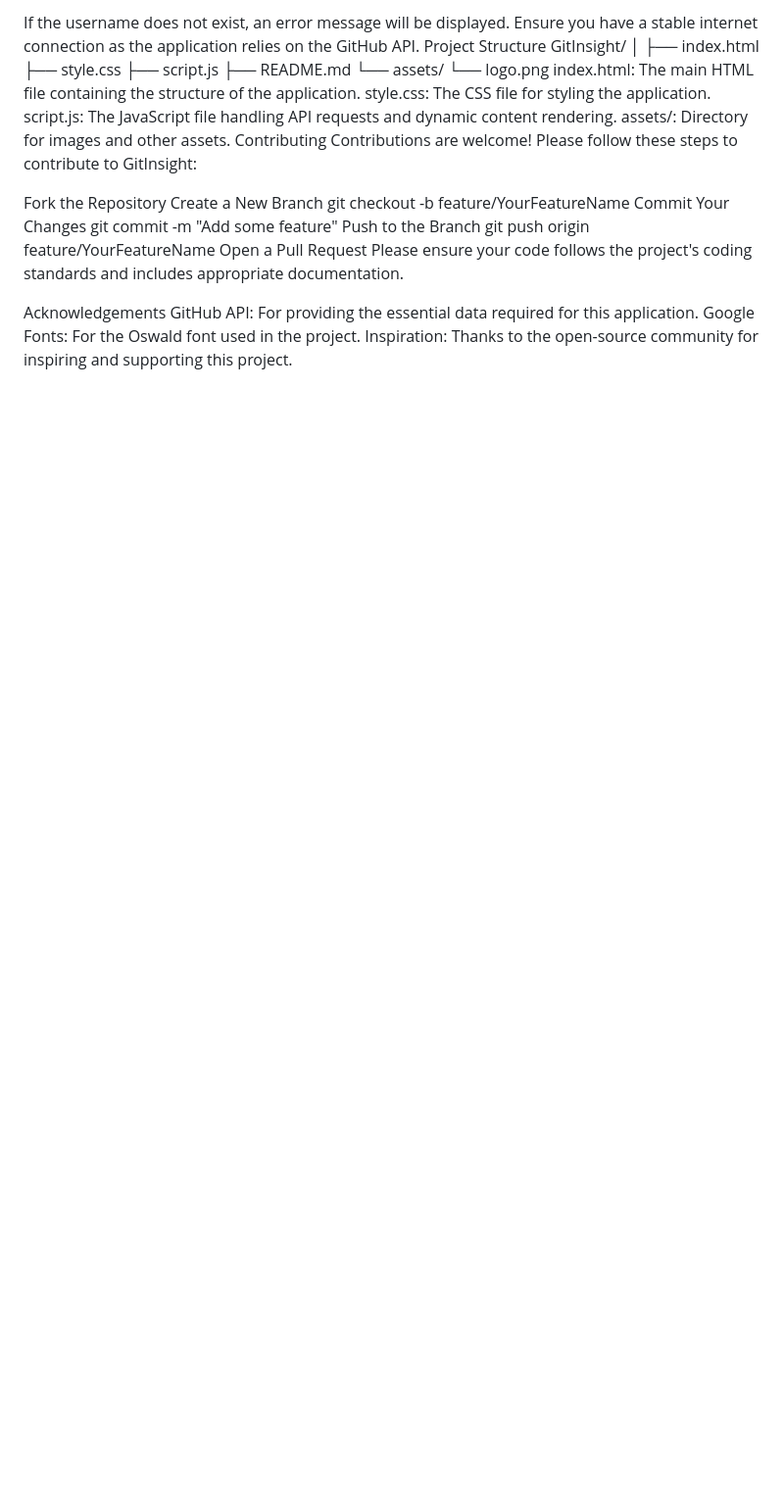
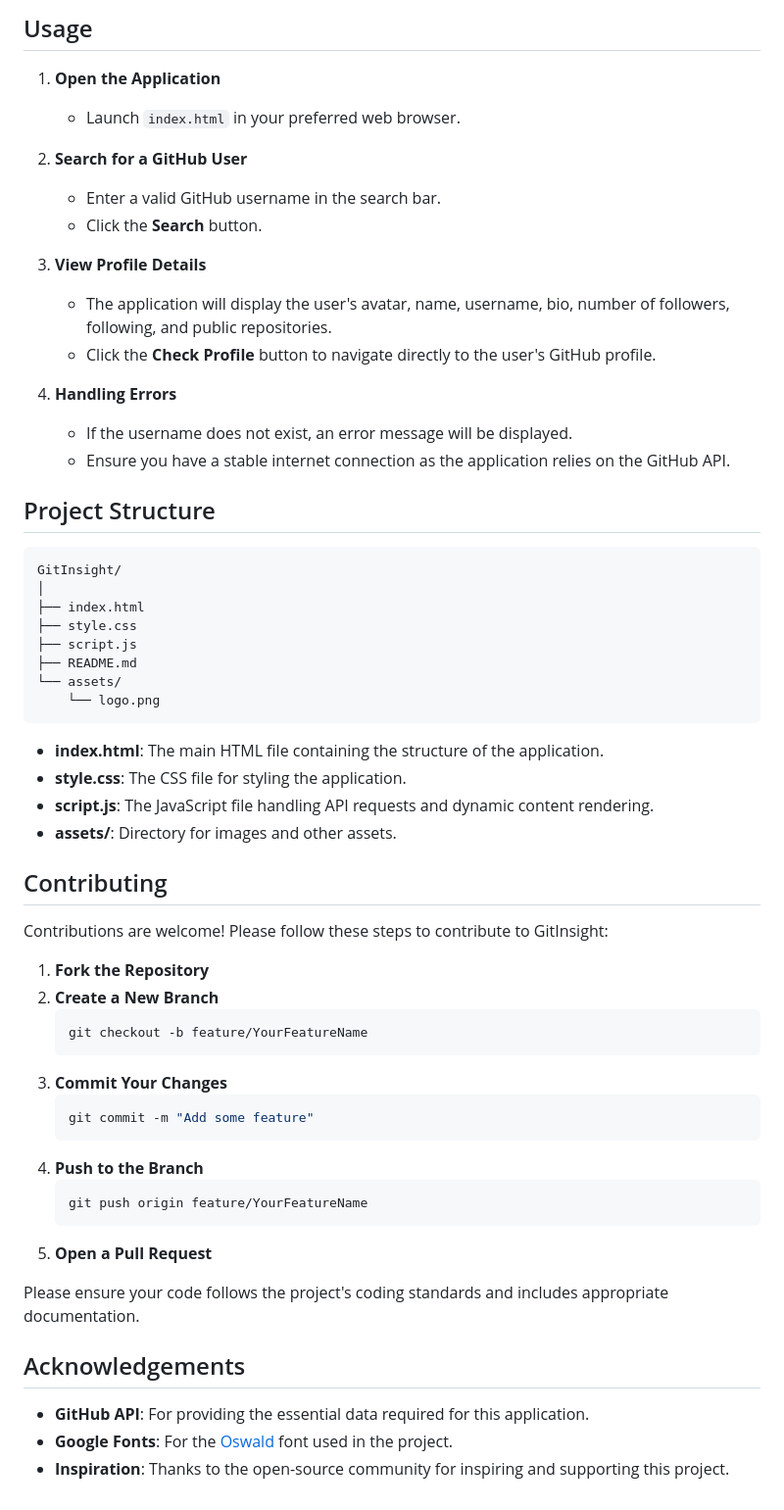
Before and after one commit to tubamomin786/GitInsight, a Markdown page: README.md, the part around the change printed below. Shown: that part at 98% size. Drawn GitHub-style; blank space fills up the shorter version.

````diff
--- a/README.md
+++ b/README.md
@@ -52,7 +54,24 @@ Handling Errors
 
-If the username does not exist, an error message will be displayed.
-Ensure you have a stable internet connection as the application relies on the GitHub API.
-Project Structure
+## Usage
+
+1. **Open the Application**
+   - Launch `index.html` in your preferred web browser.
+
+2. **Search for a GitHub User**
+   - Enter a valid GitHub username in the search bar.
+   - Click the **Search** button.
+
+3. **View Profile Details**
+   - The application will display the user's avatar, name, username, bio, number of followers, following, and public repositories.
+   - Click the **Check Profile** button to navigate directly to the user's GitHub profile.
+
+4. **Handling Errors**
+   - If the username does not exist, an error message will be displayed.
+   - Ensure you have a stable internet connection as the application relies on the GitHub API.
+
+## Project Structure
+
+```
 GitInsight/
 │
 ├── index.html
@@ -61,24 +80,36 @@ GitInsight/
 ├── README.md
 └── assets/
     └── logo.png
-index.html: The main HTML file containing the structure of the application.
-style.css: The CSS file for styling the application.
-script.js: The JavaScript file handling API requests and dynamic content rendering.
-assets/: Directory for images and other assets.
-Contributing
+```
+
+- **index.html**: The main HTML file containing the structure of the application.
+- **style.css**: The CSS file for styling the application.
+- **script.js**: The JavaScript file handling API requests and dynamic content rendering.
+- **assets/**: Directory for images and other assets.
+
+## Contributing
+
 Contributions are welcome! Please follow these steps to contribute to GitInsight:
 
-Fork the Repository
-Create a New Branch
-git checkout -b feature/YourFeatureName
-Commit Your Changes
-git commit -m "Add some feature"
-Push to the Branch
-git push origin feature/YourFeatureName
-Open a Pull Request
+1. **Fork the Repository**
+2. **Create a New Branch**
+   ```bash
+   git checkout -b feature/YourFeatureName
+   ```
+3. **Commit Your Changes**
+   ```bash
+   git commit -m "Add some feature"
+   ```
+4. **Push to the Branch**
+   ```bash
+   git push origin feature/YourFeatureName
+   ```
+5. **Open a Pull Request**
+
 Please ensure your code follows the project's coding standards and includes appropriate documentation.
 
-Acknowledgements
-GitHub API: For providing the essential data required for this application.
-Google Fonts: For the Oswald font used in the project.
-Inspiration: Thanks to the open-source community for inspiring and supporting this project.
+## Acknowledgements
+
+- **GitHub API**: For providing the essential data required for this application.
+- **Google Fonts**: For the [Oswald](https://fonts.google.com/specimen/Oswald) font used in the project.
+- **Inspiration**: Thanks to the open-source community for inspiring and supporting this project.
````
Also changed, not shown: other parts of README.md (+47 -45 lines).
